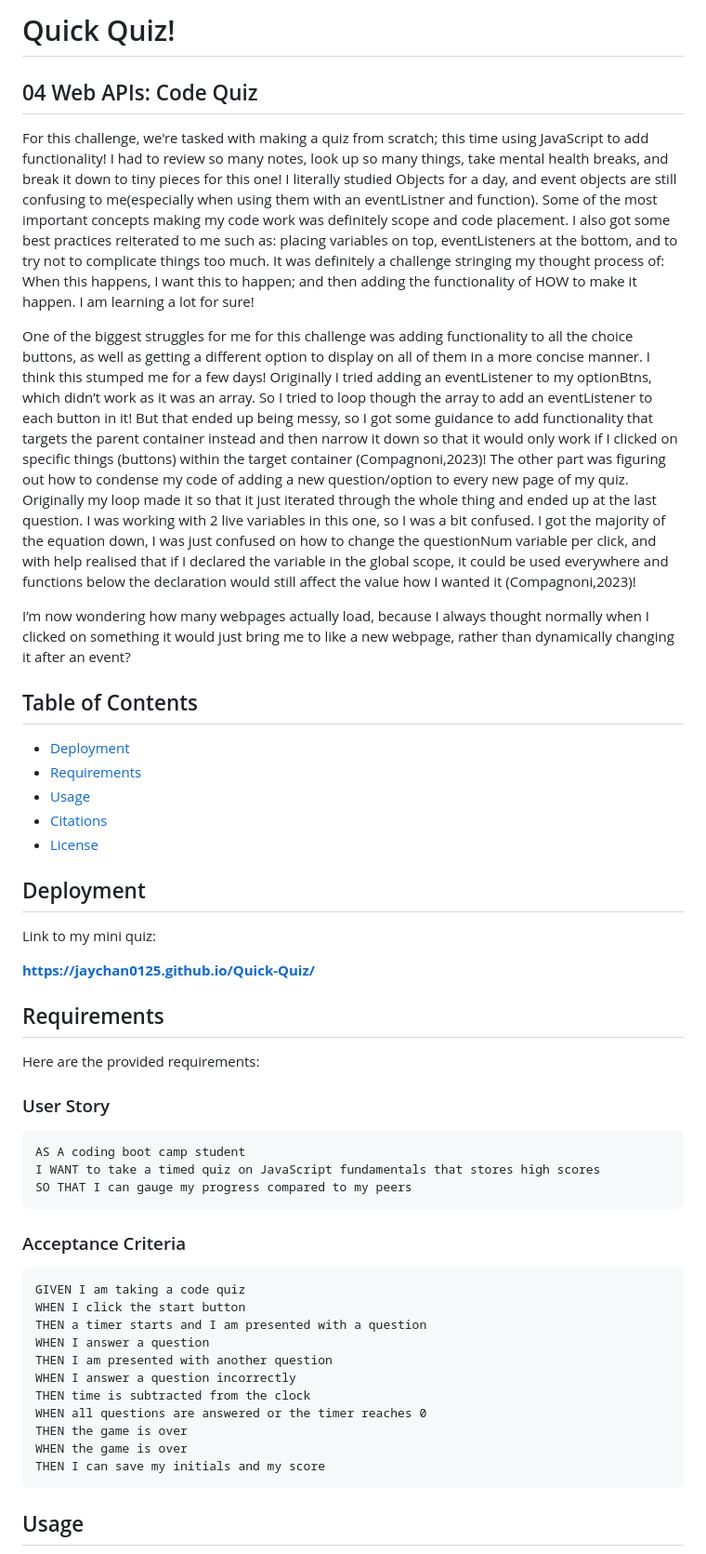
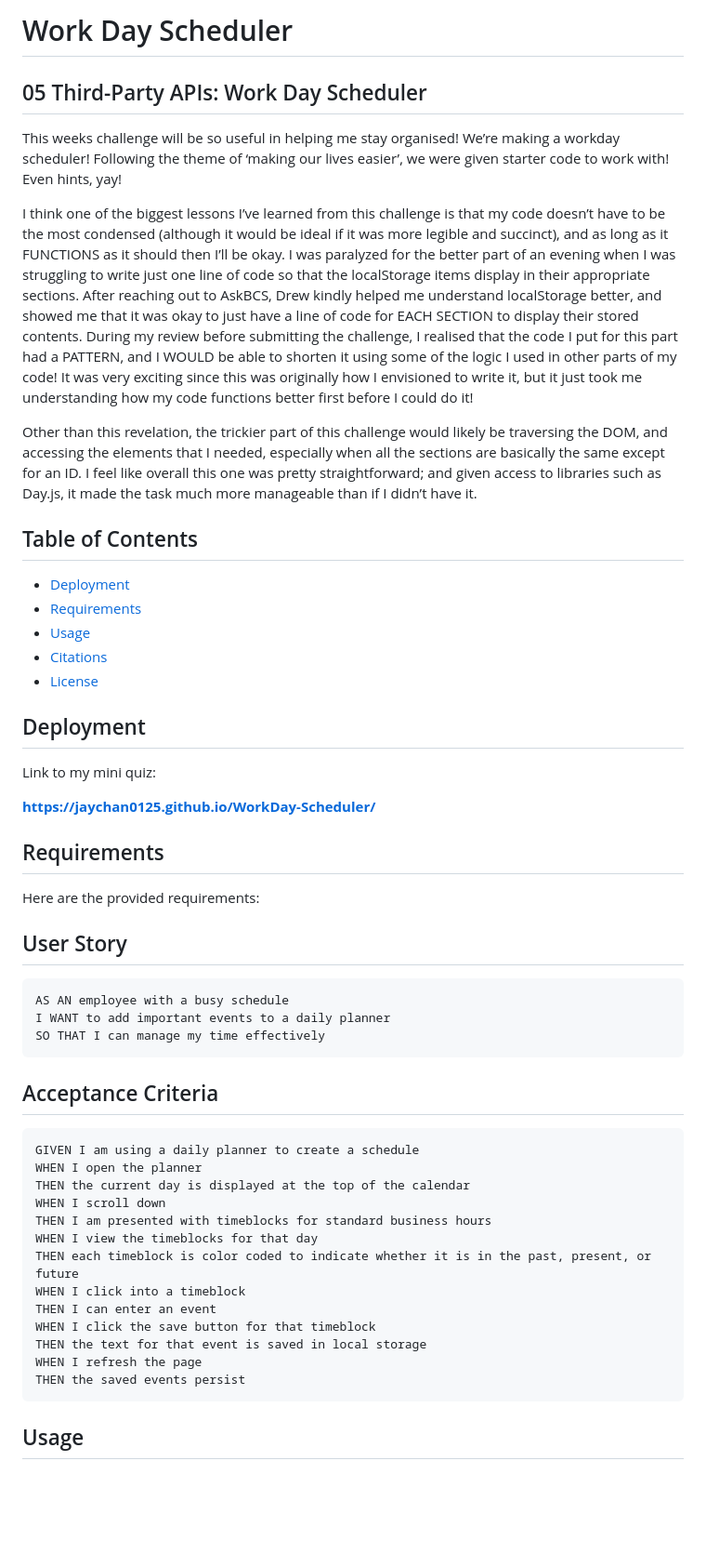
Before and after one commit to jaychan0125/WorkDay-Scheduler, a Markdown page: README.md, the part around the change printed below. Shown: that part at 93% size. Drawn GitHub-style; blank space fills up the shorter version.

````diff
--- a/README.md
+++ b/README.md
@@ -1,14 +1,13 @@
-# Quick Quiz!
+# Work Day Scheduler
 
-## 04 Web APIs: Code Quiz
+## 05 Third-Party APIs: Work Day Scheduler
 
-For this challenge, we're tasked with making a quiz from scratch; this time using JavaScript to add functionality! I had to review so many notes, look up so many things, take mental health breaks, and break it down to tiny pieces for this one! I literally studied Objects for a day, and event objects are still confusing to me(especially when using them with an eventListner and function). Some of the most important concepts making my code work was definitely scope and code placement. I also got some best practices reiterated to me such as: placing variables on top, eventListeners at the bottom, and to try not to complicate things too much. It was definitely a challenge stringing my thought process of: When this happens, I want this to happen; and then adding the functionality of HOW to make it happen. I am learning a lot for sure!
+This weeks challenge will be so useful in helping me stay organised! We’re making a workday scheduler! Following the theme of ‘making our lives easier’, we were given starter code to work with! Even hints, yay!
 
-One of the biggest struggles for me for this challenge was adding functionality to all the choice buttons, as well as getting a different option to display on all of them in a more concise manner. I think this stumped me for a few days!
-Originally I tried adding an eventListener to my optionBtns, which didn’t work as it was an array. So I tried to loop though the array to add an eventListener to each button in it! But that ended up being messy, so I got some guidance to add functionality that targets the parent container instead and then narrow it down so that it would only work if I clicked on specific things (buttons) within the target container (Compagnoni,2023)!
-The other part was figuring out how to condense my code of adding a new question/option to every new page of my quiz. Originally my loop made it so that it just iterated through the whole thing and ended up at the last question. I was working with 2 live variables in this one, so I was a bit confused. I got the majority of the equation down, I was just confused on how to change the questionNum variable per click, and with help realised that if I declared the variable in the global scope, it could be used everywhere and functions below the declaration would still affect the value how I wanted it (Compagnoni,2023)!
+I think one of the biggest lessons I’ve learned from this challenge is that my code doesn’t have to be the most condensed (although it would be ideal if it was more legible and succinct), and as long as it FUNCTIONS as it should then I’ll be okay. I was paralyzed for the better part of an evening when I was struggling to write just one line of code so that the localStorage items display in their appropriate sections. After reaching out to AskBCS, Drew kindly helped me understand localStorage better, and showed me that it was okay to just have a line of code for EACH SECTION to display their stored contents. During my review before submitting the challenge, I realised that the code I put for this part had a PATTERN, and I WOULD be able to shorten it using some of the logic I used in other parts of my code! It was very exciting since this was originally how I envisioned to write it, but it just took me understanding how my code functions better first before I could do it!
 
-I’m now wondering how many webpages actually load, because I always thought normally when I clicked on something it would just bring me to like a new webpage, rather than dynamically changing it after an event?
+Other than this revelation, the trickier part of this challenge would likely be traversing the DOM, and accessing the elements that I needed, especially when all the sections are basically the same except for an ID.
+I feel like overall this one was pretty straightforward; and given access to libraries such as Day.js, it made the task much more manageable than if I didn’t have it.
 
 
 ## Table of Contents
@@ -23,32 +22,36 @@ I’m now wondering how many webpages actually load, because I always thought no
 
 Link to my mini quiz:
 
-**https://jaychan0125.github.io/Quick-Quiz/**
+**https://jaychan0125.github.io/WorkDay-Scheduler/**
+
 
 ## Requirements
 
 Here are the provided requirements:
-### User Story
-```
-AS A coding boot camp student
-I WANT to take a timed quiz on JavaScript fundamentals that stores high scores
-SO THAT I can gauge my progress compared to my peers
+## User Story
+```md
+AS AN employee with a busy schedule
+I WANT to add important events to a daily planner
+SO THAT I can manage my time effectively
 ```
 
-### Acceptance Criteria
+## Acceptance Criteria
+```md
+GIVEN I am using a daily planner to create a schedule
+WHEN I open the planner
+THEN the current day is displayed at the top of the calendar
+WHEN I scroll down
+THEN I am presented with timeblocks for standard business hours
+WHEN I view the timeblocks for that day
+THEN each timeblock is color coded to indicate whether it is in the past, present, or future
+WHEN I click into a timeblock
+THEN I can enter an event
+WHEN I click the save button for that timeblock
+THEN the text for that event is saved in local storage
+WHEN I refresh the page
+THEN the saved events persist
 ```
-GIVEN I am taking a code quiz
-WHEN I click the start button
-THEN a timer starts and I am presented with a question
-WHEN I answer a question
-THEN I am presented with another question
-WHEN I answer a question incorrectly
-THEN time is subtracted from the clock
-WHEN all questions are answered or the timer reaches 0
-THEN the game is over
-WHEN the game is over
-THEN I can save my initials and my score
-```
+
 
 ## Usage
 
````
Also changed, not shown: other parts of README.md (+10 -23 lines), READEMEnotes.md (+4 -6 lines), Assets/workdayscheduler.png (added), 2 other files.
